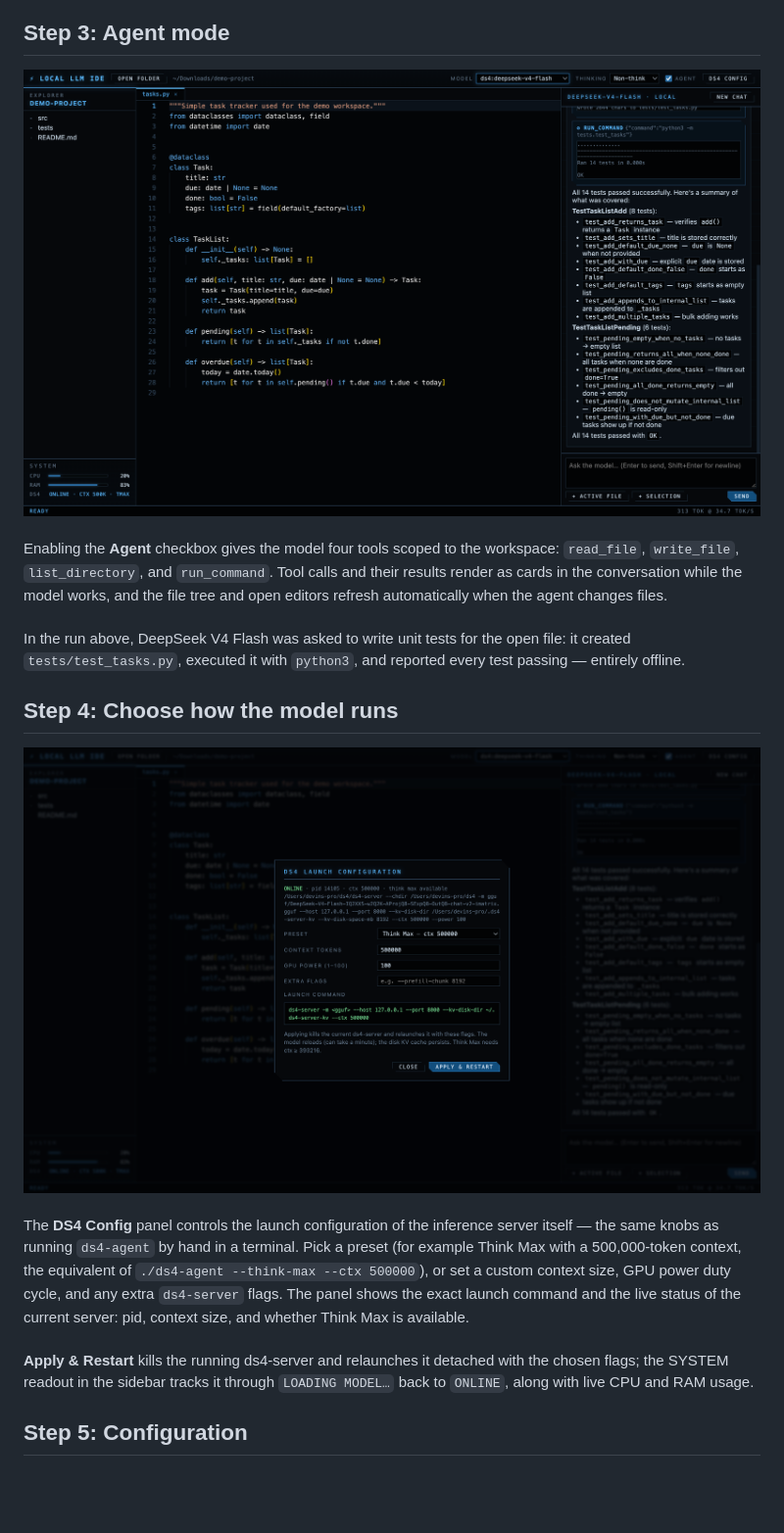
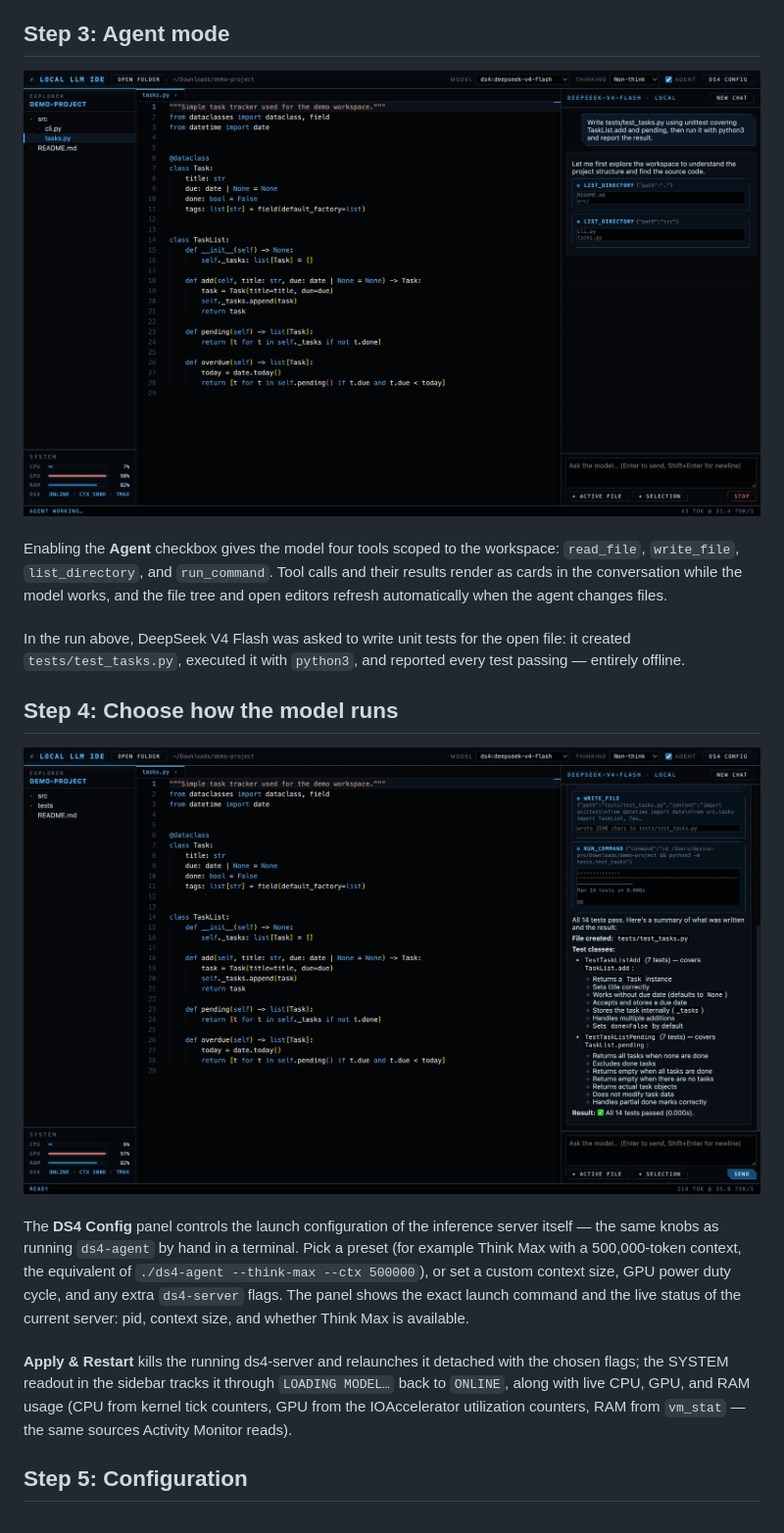
Before and after one commit to DevinLiggins14/Local-LLM-IDE, a Markdown page: README.md, the part around the change. Shown at 98% size. Rendered like a GitHub page; pictures changed too: docs/images/agent-mode.png, docs/images/ds4-config.png; blank space fills up the shorter version.

Commit message:
SYSTEM readout: true CPU % from tick deltas, GPU utilization via IOAccelerator
Co-Authored-By: Claude Fable 5 <noreply@anthropic.com>

```diff
--- a/README.md
+++ b/README.md
@@ -83,7 +83,7 @@ The thinking dropdown applies to any model that supports reasoning modes — Oll
 <img src="docs/images/ds4-config.png"/>
 
 <br/> The <b>DS4 Config</b> panel controls the launch configuration of the inference server itself — the same knobs as running <code>ds4-agent</code> by hand in a terminal. Pick a preset (for example Think Max with a 500,000-token context, the equivalent of <code>./ds4-agent --think-max --ctx 500000</code>), or set a custom context size, GPU power duty cycle, and any extra <code>ds4-server</code> flags. The panel shows the exact launch command and the live status of the current server: pid, context size, and whether Think Max is available. <br/>
-<br/> <b>Apply &amp; Restart</b> kills the running ds4-server and relaunches it detached with the chosen flags; the SYSTEM readout in the sidebar tracks it through <code>LOADING MODEL…</code> back to <code>ONLINE</code>, along with live CPU and RAM usage. <br/>
+<br/> <b>Apply &amp; Restart</b> kills the running ds4-server and relaunches it detached with the chosen flags; the SYSTEM readout in the sidebar tracks it through <code>LOADING MODEL…</code> back to <code>ONLINE</code>, along with live CPU, GPU, and RAM usage (CPU from kernel tick counters, GPU from the IOAccelerator utilization counters, RAM from <code>vm_stat</code> — the same sources Activity Monitor reads). <br/>
 
 ## Step 5: Configuration
 
```
Also changed, not shown: docs/images/editor-chat.png, 3 other files.
